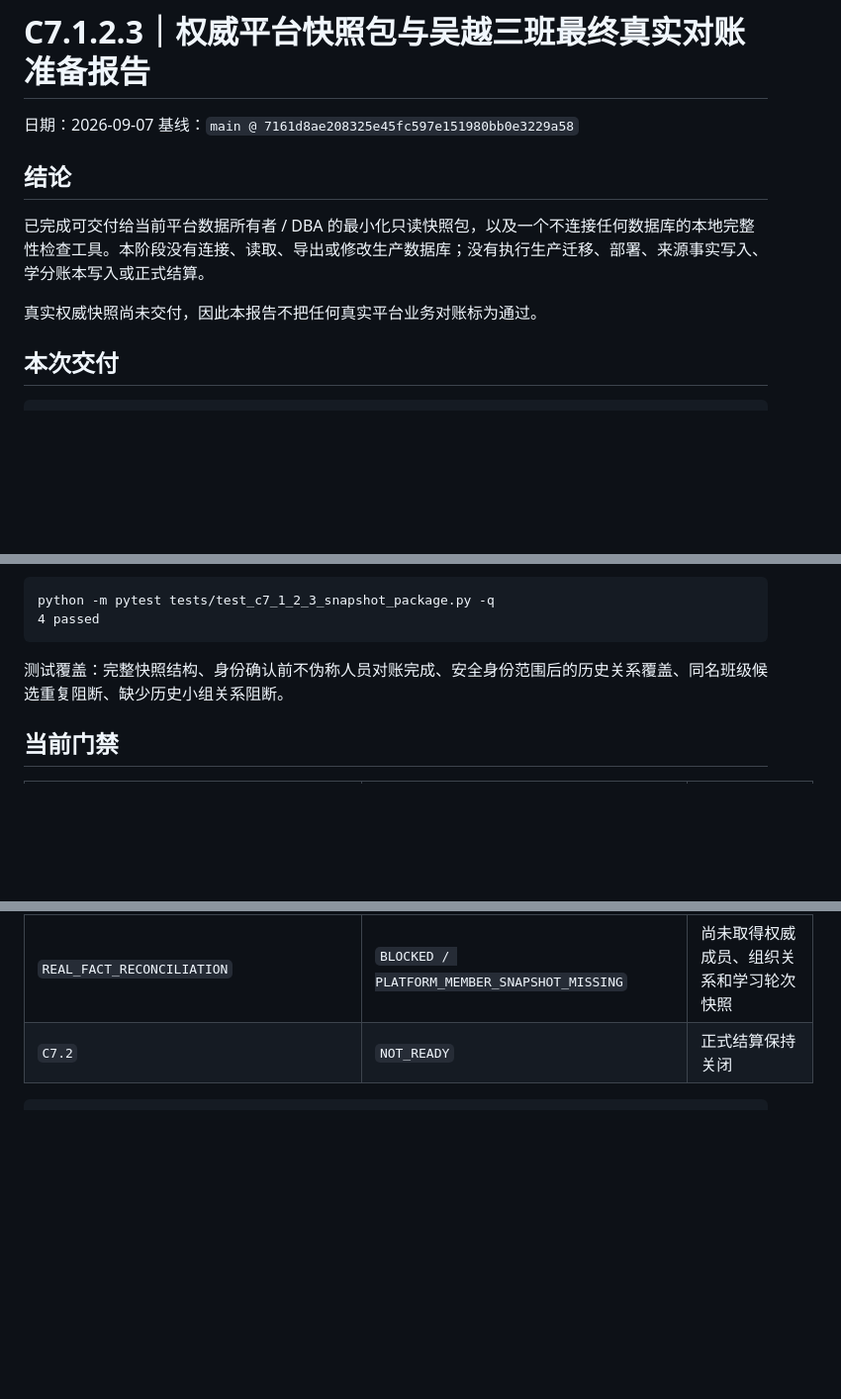
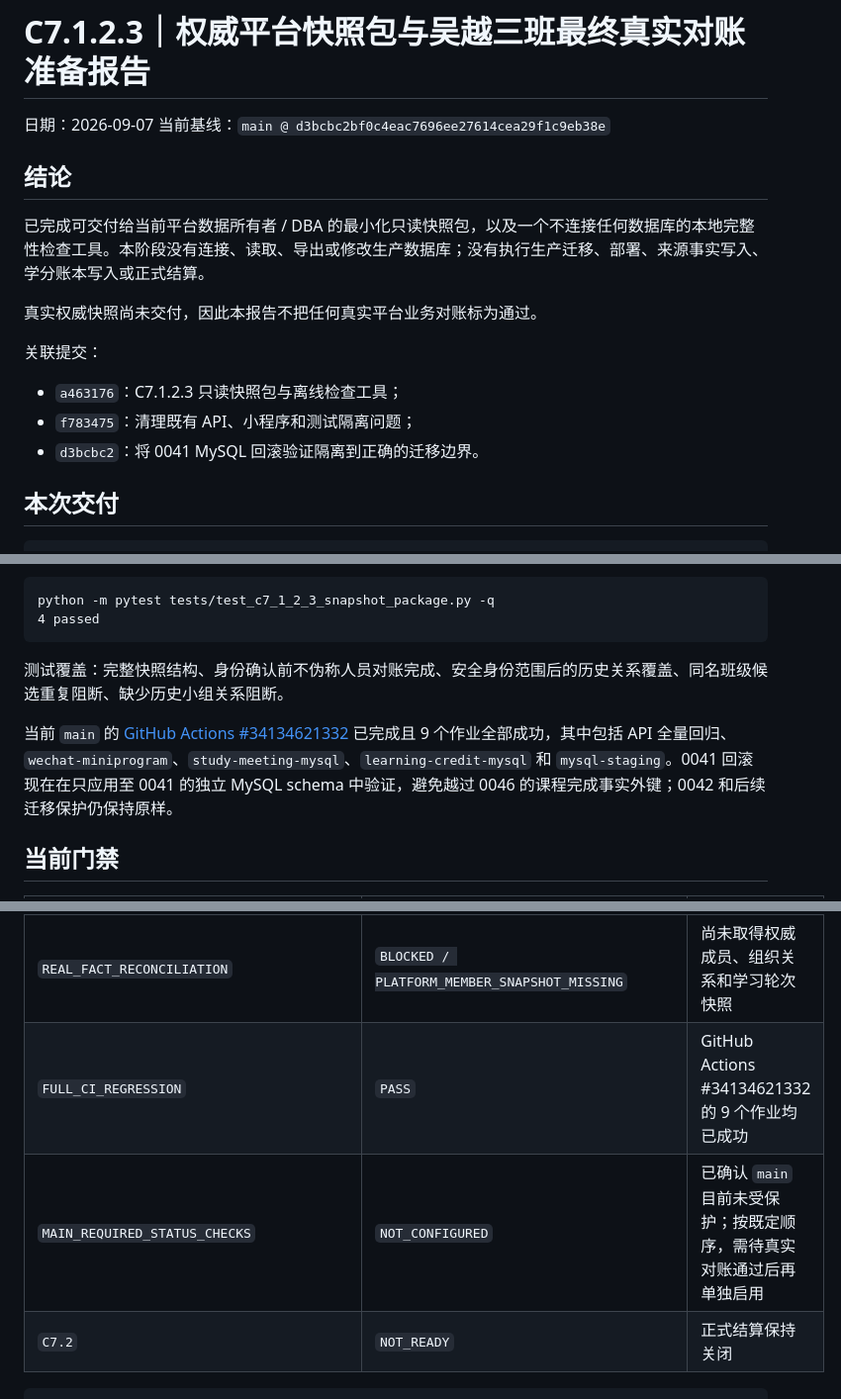
Before and after one commit to spring-chao/seiwajyuku-platform, a Markdown page: docs/verification/2026-09-07-C7.1.2.3权威平台快照包与吴越三班最终真实对账准备报告.md, 3 parts joined by grey strips. Shown at 99% size. GitHub-like rendering; blank space fills up the shorter version.

Commit message:
docs: record C7 snapshot and CI gates

````diff
--- a/docs/verification/2026-09-07-C7.1.2.3权威平台快照包与吴越三班最终真实对账准备报告.md
+++ b/docs/verification/2026-09-07-C7.1.2.3权威平台快照包与吴越三班最终真实对账准备报告.md
@@ -1,13 +1,19 @@
 # C7.1.2.3｜权威平台快照包与吴越三班最终真实对账准备报告
 
 日期：2026-09-07
-基线：`main @ 7161d8ae208325e45fc597e151980bb0e3229a58`
+当前基线：`main @ d3bcbc2bf0c4eac7696ee27614cea29f1c9eb38e`
 
 ## 结论
 
 已完成可交付给当前平台数据所有者 / DBA 的最小化只读快照包，以及一个不连接任何数据库的本地完整性检查工具。本阶段没有连接、读取、导出或修改生产数据库；没有执行生产迁移、部署、来源事实写入、学分账本写入或正式结算。
 
 真实权威快照尚未交付，因此本报告不把任何真实平台业务对账标为通过。
+
+关联提交：
+
+- `a463176`：C7.1.2.3 只读快照包与离线检查工具；
+- `f783475`：清理既有 API、小程序和测试隔离问题；
+- `d3bcbc2`：将 0041 MySQL 回滚验证隔离到正确的迁移边界。
 
 ## 本次交付
 
@@ -43,6 +49,8 @@ python -m pytest tests/test_c7_1_2_3_snapshot_package.py -q
 
 测试覆盖：完整快照结构、身份确认前不伪称人员对账完成、安全身份范围后的历史关系覆盖、同名班级候选重复阻断、缺少历史小组关系阻断。
 
+当前 `main` 的 [GitHub Actions #34134621332](https://github.com/spring-chao/seiwajyuku-platform/actions/runs/34134621332) 已完成且 9 个作业全部成功，其中包括 API 全量回归、`wechat-miniprogram`、`study-meeting-mysql`、`learning-credit-mysql` 和 `mysql-staging`。0041 回滚现在在只应用至 0041 的独立 MySQL schema 中验证，避免越过 0046 的课程完成事实外键；0042 和后续迁移保护仍保持原样。
+
 ## 当前门禁
 
 | 门禁 | 当前状态 | 说明 |
@@ -58,6 +66,8 @@ python -m pytest tests/test_c7_1_2_3_snapshot_package.py -q
 | `CREDIT_DRY_RUN_RECONCILIATION` | `NOT_RUN` | 只能在隔离库且开关关闭时运行 |
 | `ZERO_LEDGER_WRITE` | `NOT_RUN` | 最终 DRY-RUN 前后必须重新证明账本增量为 0 |
 | `REAL_FACT_RECONCILIATION` | `BLOCKED / PLATFORM_MEMBER_SNAPSHOT_MISSING` | 尚未取得权威成员、组织关系和学习轮次快照 |
+| `FULL_CI_REGRESSION` | `PASS` | GitHub Actions #34134621332 的 9 个作业均已成功 |
+| `MAIN_REQUIRED_STATUS_CHECKS` | `NOT_CONFIGURED` | 已确认 `main` 目前未受保护；按既定顺序，需待真实对账通过后再单独启用 |
 | `C7.2` | `NOT_READY` | 正式结算保持关闭 |
 
 ```text
````
